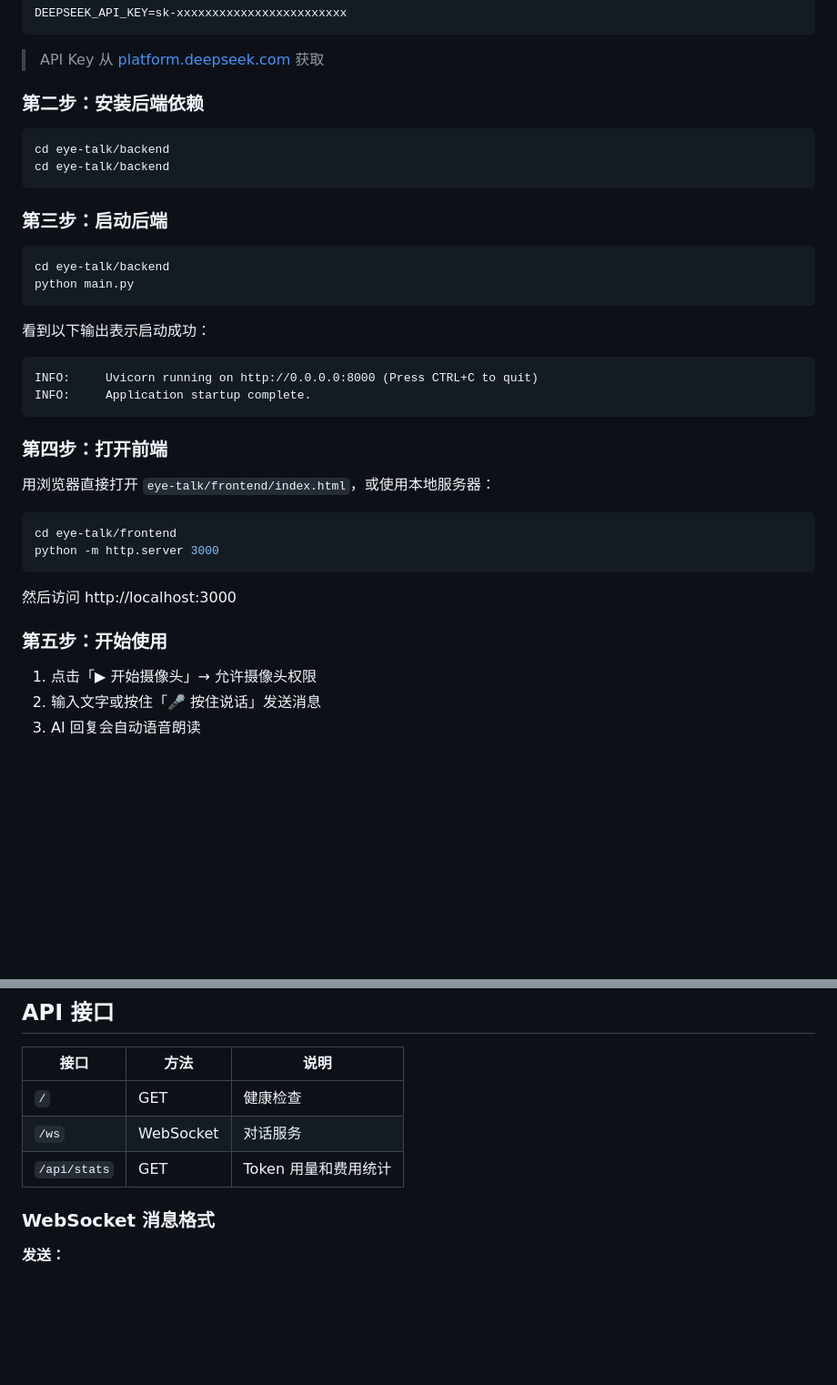
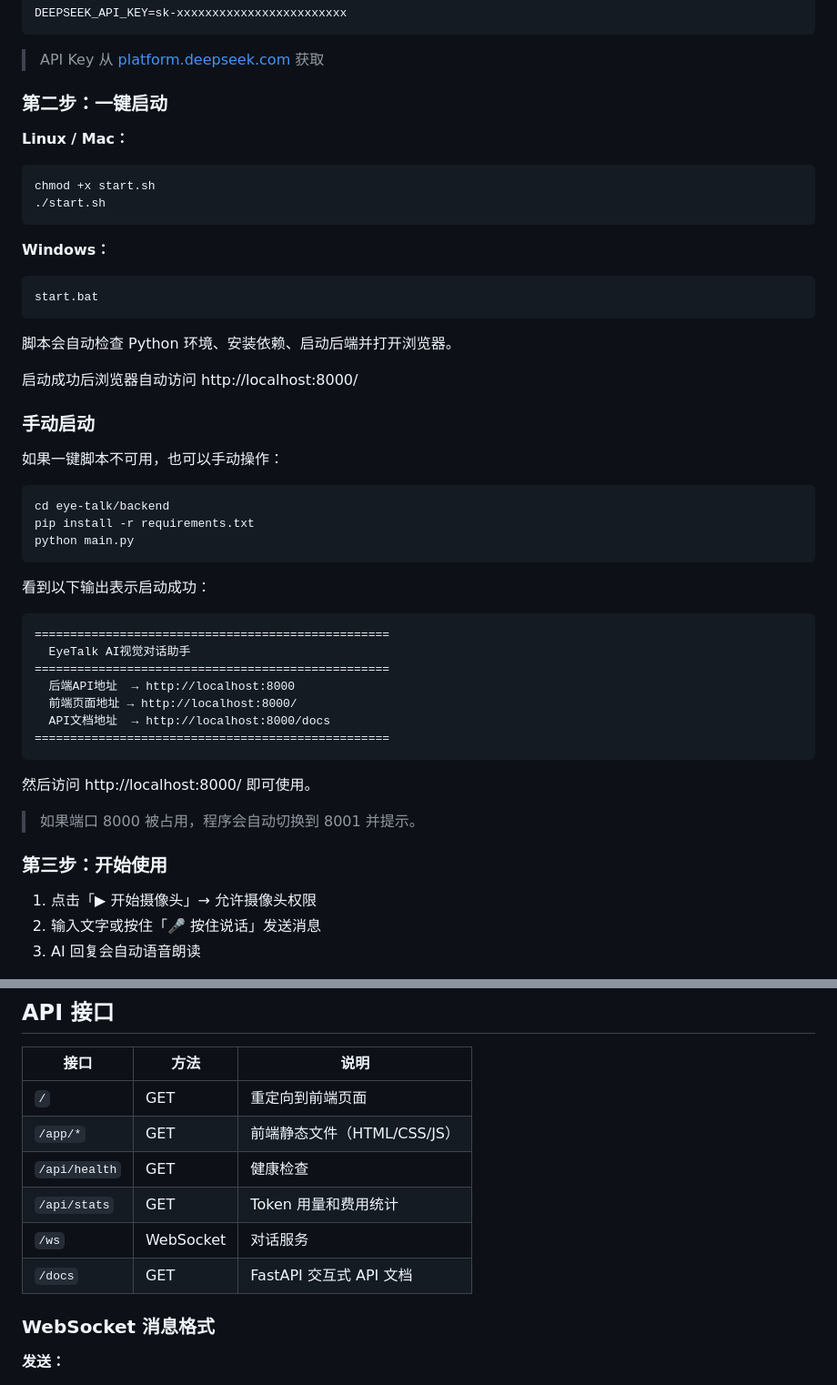
Before and after one commit to 91baihu/AI-Visual-Dialogue-Assistant, a Markdown page: README.md, 2 parts joined by grey strips. Shown at 91% size. Rendered like a GitHub page; blank space fills up the shorter version.

Commit message:
docs: 更新README启动说明和API文档

````diff
--- a/README.md
+++ b/README.md
@@ -62,39 +62,50 @@ DEEPSEEK_API_KEY=sk-xxxxxxxxxxxxxxxxxxxxxxxx
 
 > API Key 从 [platform.deepseek.com](https://platform.deepseek.com) 获取
 
-### 第二步：安装后端依赖
+### 第二步：一键启动
+
+**Linux / Mac：**
+```bash
+chmod +x start.sh
+./start.sh
+```
+
+**Windows：**
+```cmd
+start.bat
+```
+
+脚本会自动检查 Python 环境、安装依赖、启动后端并打开浏览器。
+
+启动成功后浏览器自动访问 http://localhost:8000/
+
+### 手动启动
+
+如果一键脚本不可用，也可以手动操作：
 
 ```bash
 cd eye-talk/backend
-cd eye-talk/backend
-```
-
-### 第三步：启动后端
-
-```bash
-cd eye-talk/backend
+pip install -r requirements.txt
 python main.py
 ```
 
 看到以下输出表示启动成功：
 
 ```
-INFO:     Uvicorn running on http://0.0.0.0:8000 (Press CTRL+C to quit)
-INFO:     Application startup complete.
+==================================================
+  EyeTalk AI视觉对话助手
+==================================================
+  后端API地址  → http://localhost:8000
+  前端页面地址 → http://localhost:8000/
+  API文档地址  → http://localhost:8000/docs
+==================================================
 ```
 
-### 第四步：打开前端
+然后访问 http://localhost:8000/ 即可使用。
 
-用浏览器直接打开 `eye-talk/frontend/index.html`，或使用本地服务器：
+> 如果端口 8000 被占用，程序会自动切换到 8001 并提示。
 
-```bash
-cd eye-talk/frontend
-python -m http.server 3000
-```
-
-然后访问 http://localhost:3000
-
-### 第五步：开始使用
+### 第三步：开始使用
 
 1. 点击「▶ 开始摄像头」→ 允许摄像头权限
 2. 输入文字或按住「🎤 按住说话」发送消息
@@ -120,9 +131,12 @@ python -m http.server 3000
 
 | 接口 | 方法 | 说明 |
 |------|------|------|
-| `/` | GET | 健康检查 |
+| `/` | GET | 重定向到前端页面 |
+| `/app/*` | GET | 前端静态文件（HTML/CSS/JS） |
+| `/api/health` | GET | 健康检查 |
+| `/api/stats` | GET | Token 用量和费用统计 |
 | `/ws` | WebSocket | 对话服务 |
-| `/api/stats` | GET | Token 用量和费用统计 |
+| `/docs` | GET | FastAPI 交互式 API 文档 |
 
 ### WebSocket 消息格式
 
````
